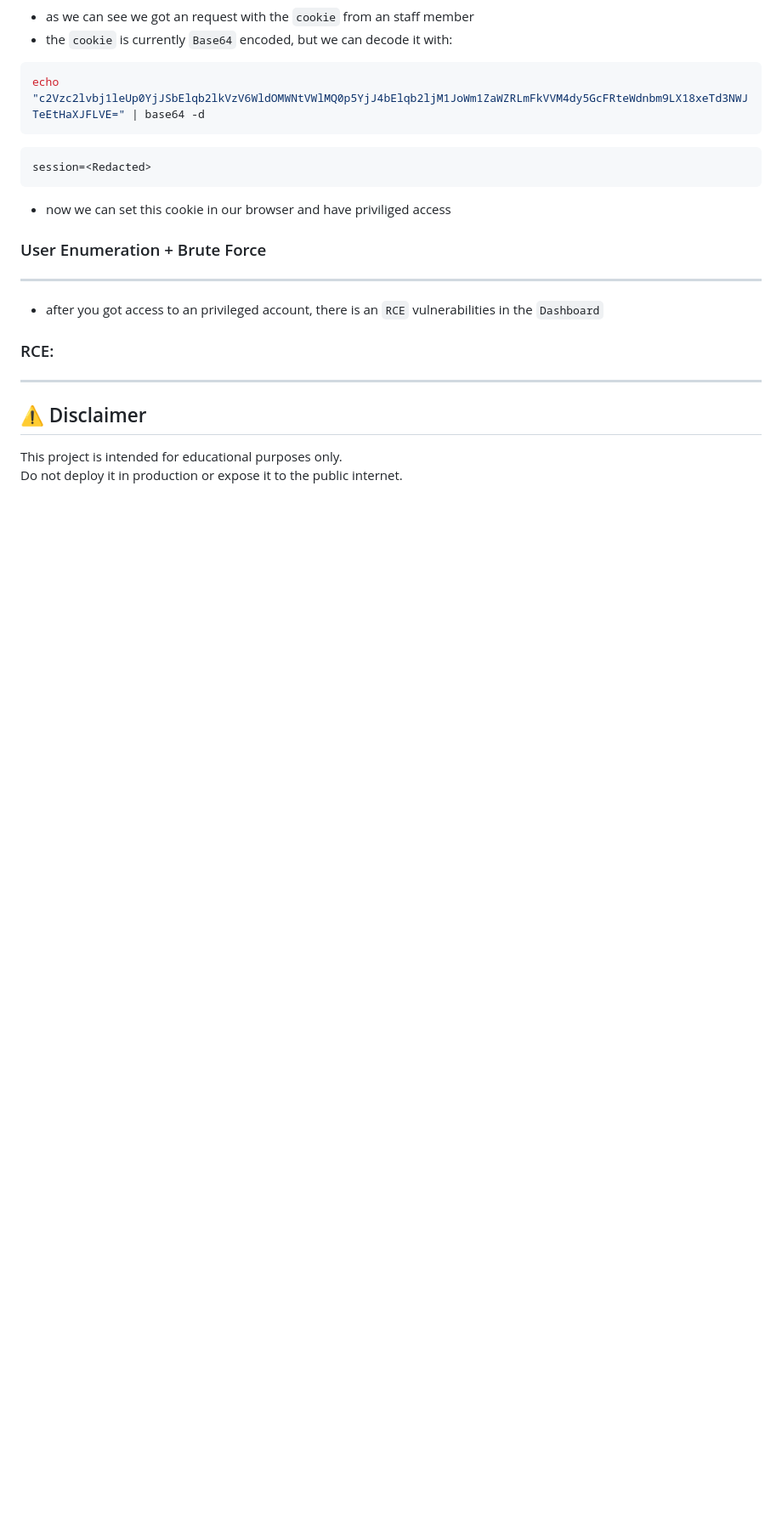
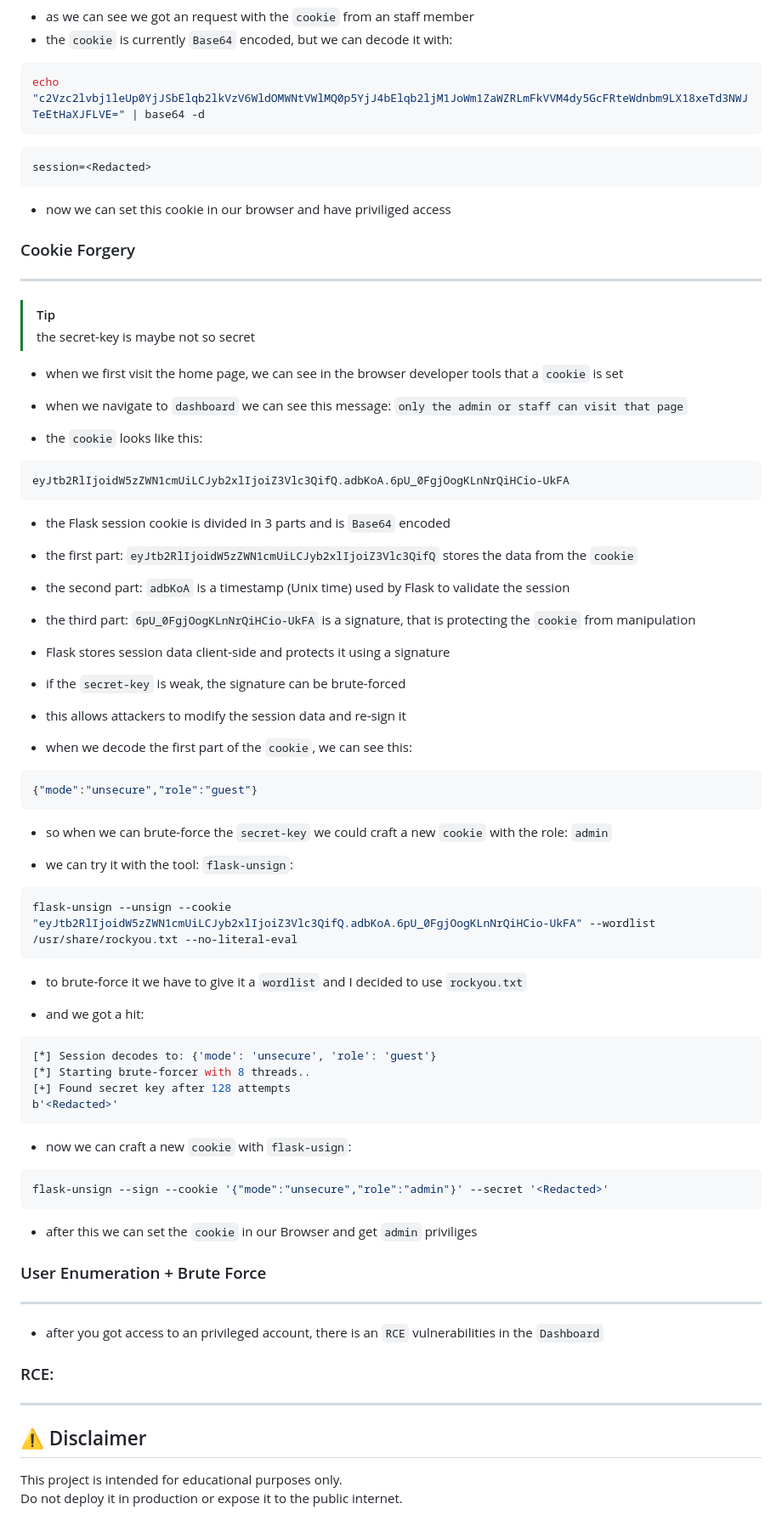
Before and after one commit to Twentox/vulnerable-WebApp, a Markdown page: README.md, the part around the change. Shown at 85% size. Rendered like a GitHub page; blank space fills up the shorter version.

Commit message:
adds Cookie Forgery solution

````diff
--- a/README.md
+++ b/README.md
@@ -122,6 +122,57 @@ session=<Redacted>
 - now we can set this cookie in our browser and have priviliged access
 
 
+### Cookie Forgery
+---
+>[!Tip]
+> the secret-key is maybe not so secret
+
+- when we first visit the home page, we can see in the browser developer tools that a `cookie` is set
+- when we navigate to `dashboard` we can see this message: `only the admin or staff can visit that page`
+
+- the `cookie` looks like this:
+```html
+eyJtb2RlIjoidW5zZWN1cmUiLCJyb2xlIjoiZ3Vlc3QifQ.adbKoA.6pU_0FgjOogKLnNrQiHCio-UkFA
+```
+
+- the Flask session cookie is divided in 3 parts and is `Base64` encoded
+- the first part: `eyJtb2RlIjoidW5zZWN1cmUiLCJyb2xlIjoiZ3Vlc3QifQ` stores the data from the `cookie`
+- the second part: `adbKoA` is a timestamp (Unix time) used by Flask to validate the session
+- the third part: `6pU_0FgjOogKLnNrQiHCio-UkFA` is a signature, that is protecting the `cookie` from manipulation
+- Flask stores session data client-side and protects it using a signature
+- if the `secret-key` is weak, the signature can be brute-forced
+- this allows attackers to modify the session data and re-sign it
+
+- when we decode the first part of the `cookie`, we can see this:
+```json
+{"mode":"unsecure","role":"guest"}
+```
+- so when we can brute-force the `secret-key` we could craft a new `cookie` with the role: `admin`
+
+- we can try it with the tool: `flask-unsign`:
+```bash
+flask-unsign --unsign --cookie "eyJtb2RlIjoidW5zZWN1cmUiLCJyb2xlIjoiZ3Vlc3QifQ.adbKoA.6pU_0FgjOogKLnNrQiHCio-UkFA" --wordlist /usr/share/rockyou.txt --no-literal-eval
+```
+- to brute-force it we have to give it a `wordlist` and I decided to use `rockyou.txt`
+
+- and we got a hit:
+```bash
+[*] Session decodes to: {'mode': 'unsecure', 'role': 'guest'}
+[*] Starting brute-forcer with 8 threads..
+[+] Found secret key after 128 attempts
+b'<Redacted>'
+```
+
+- now we can craft a new `cookie` with `flask-usign`:
+```bash
+flask-unsign --sign --cookie '{"mode":"unsecure","role":"admin"}' --secret '<Redacted>'
+```
+
+- after this we can set the `cookie` in our Browser and get `admin` priviliges
+
+
+
+
 ### User Enumeration + Brute Force
 ---
 
````
